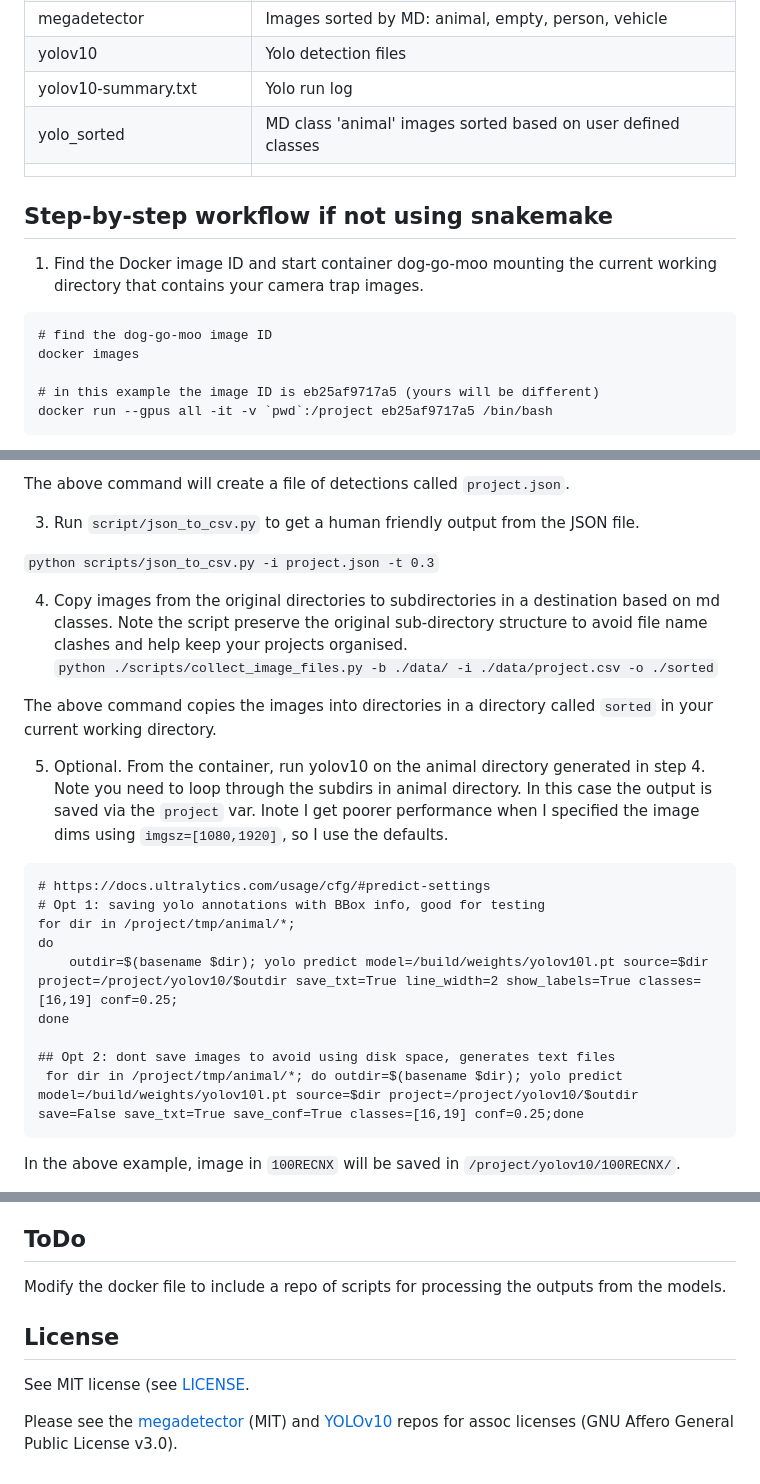
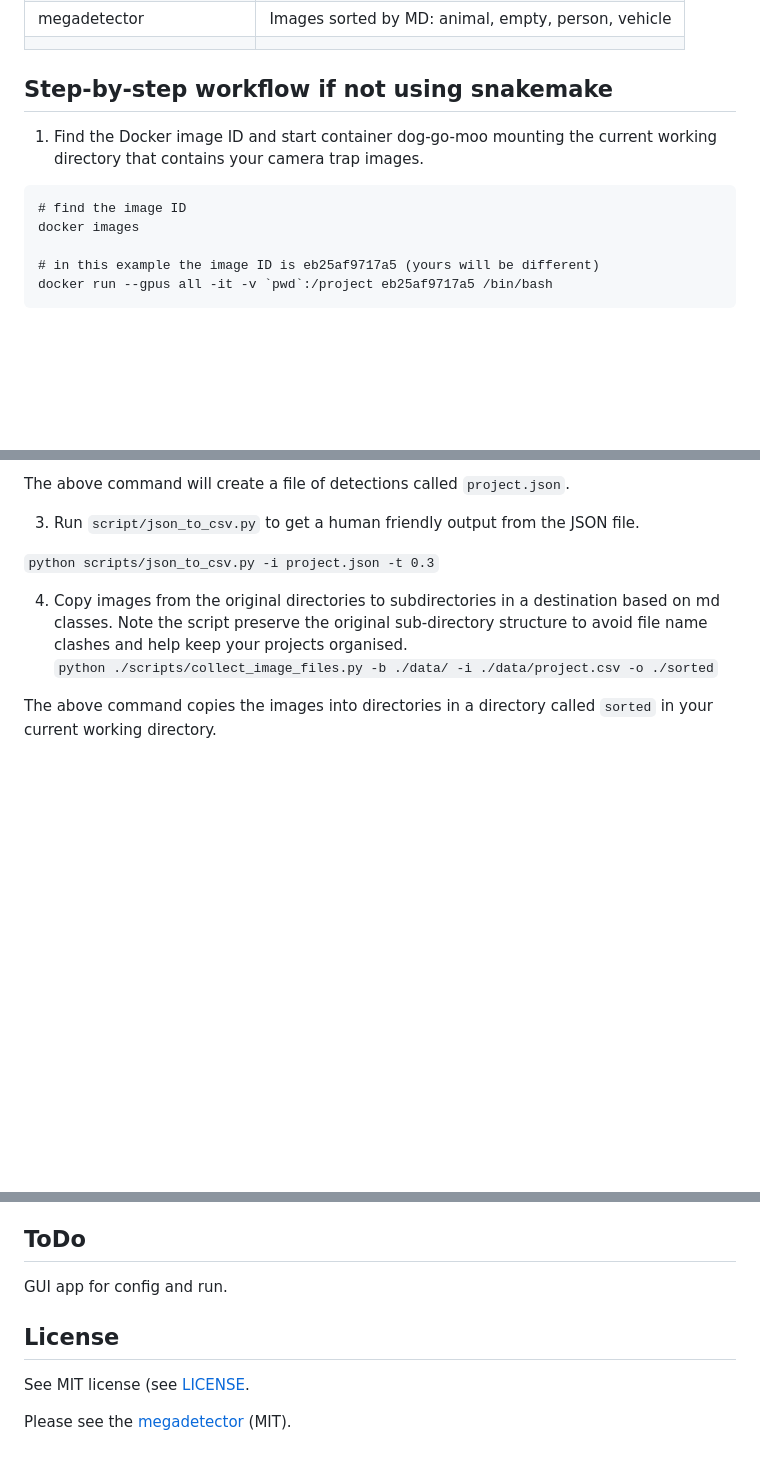
Before and after one commit to dwheelerau/easily-triggered, a Markdown page: README.md, 3 parts joined by grey strips. Rendered like a GitHub page; blank space fills up the shorter version.

````diff
--- a/README.md
+++ b/README.md
@@ -97,7 +90,4 @@ final results will be summarised in `project.csv`.
 | megadetector| Images sorted by MD: animal, empty, person, vehicle    |
-| yolov10     | Yolo detection files                                |
-|  yolov10-summary.txt      | Yolo run log                 |
-| yolo_sorted | MD class 'animal' images sorted based on user defined classes |
 |              |                     |
 
 
@@ -105,7 +95,7 @@ final results will be summarised in `project.csv`.
 1. Find the Docker image ID and start container dog-go-moo mounting the current
 working directory that contains your camera trap images.
 ```
-# find the dog-go-moo image ID
+# find the image ID
 docker images
 
 # in this example the image ID is eb25af9717a5 (yours will be different)
@@ -136,23 +126,3 @@ structure to avoid file name clashes and help keep your projects organised.
 The above command copies the images into directories in a directory called
 `sorted` in your current working directory.
 
-5. Optional. From the container, run yolov10 on the animal directory generated
-in step 4. Note you need to loop
-through the subdirs in animal directory. In this case the output is saved via
-the `project` var. Inote I get poorer performance when I specified the image
-dims using `imgsz=[1080,1920]`, so I use the defaults.
-
-```
-# https://docs.ultralytics.com/usage/cfg/#predict-settings
-# Opt 1: saving yolo annotations with BBox info, good for testing
-for dir in /project/tmp/animal/*;
-do
-	outdir=$(basename $dir); yolo predict model=/build/weights/yolov10l.pt source=$dir project=/project/yolov10/$outdir save_txt=True line_width=2 show_labels=True classes=[16,19] conf=0.25;
-done
-
-## Opt 2: dont save images to avoid using disk space, generates text files
- for dir in /project/tmp/animal/*; do outdir=$(basename $dir); yolo predict model=/build/weights/yolov10l.pt source=$dir project=/project/yolov10/$outdir save=False save_txt=True save_conf=True classes=[16,19] conf=0.25;done
-```
-In the above example, image in `100RECNX` will be saved in
-`/project/yolov10/100RECNX/`.
-
@@ -257,7 +129,7 @@ python scripts/yolo_sort.py -t 0.8 -b data/yolov10/ -i data/tmp/animal -c 16 19
 ## ToDo
-Modify the docker file to include a repo of scripts for processing the outputs from the models.
+GUI app for config and run.
 
 ## License
 See MIT license (see [LICENSE](LICENSE).
 
-Please see the [megadetector](https://github.com/microsoft/CameraTraps?tab=readme-ov-file) (MIT) and [YOLOv10](https://github.com/THU-MIG/yolov10) repos for assoc licenses (GNU Affero General Public License v3.0).
+Please see the [megadetector](https://github.com/microsoft/CameraTraps?tab=readme-ov-file) (MIT).
````
Also changed, not shown: other parts of README.md (+32 -137 lines).
